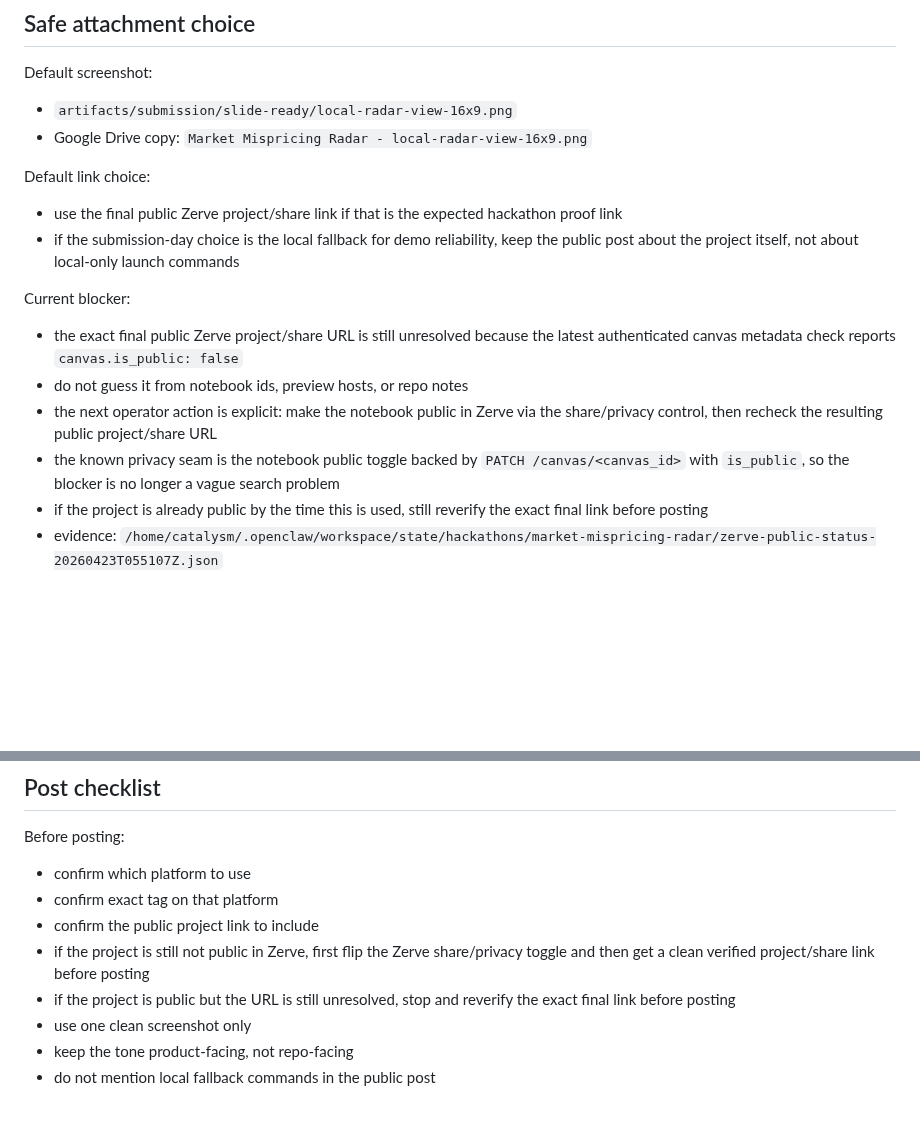
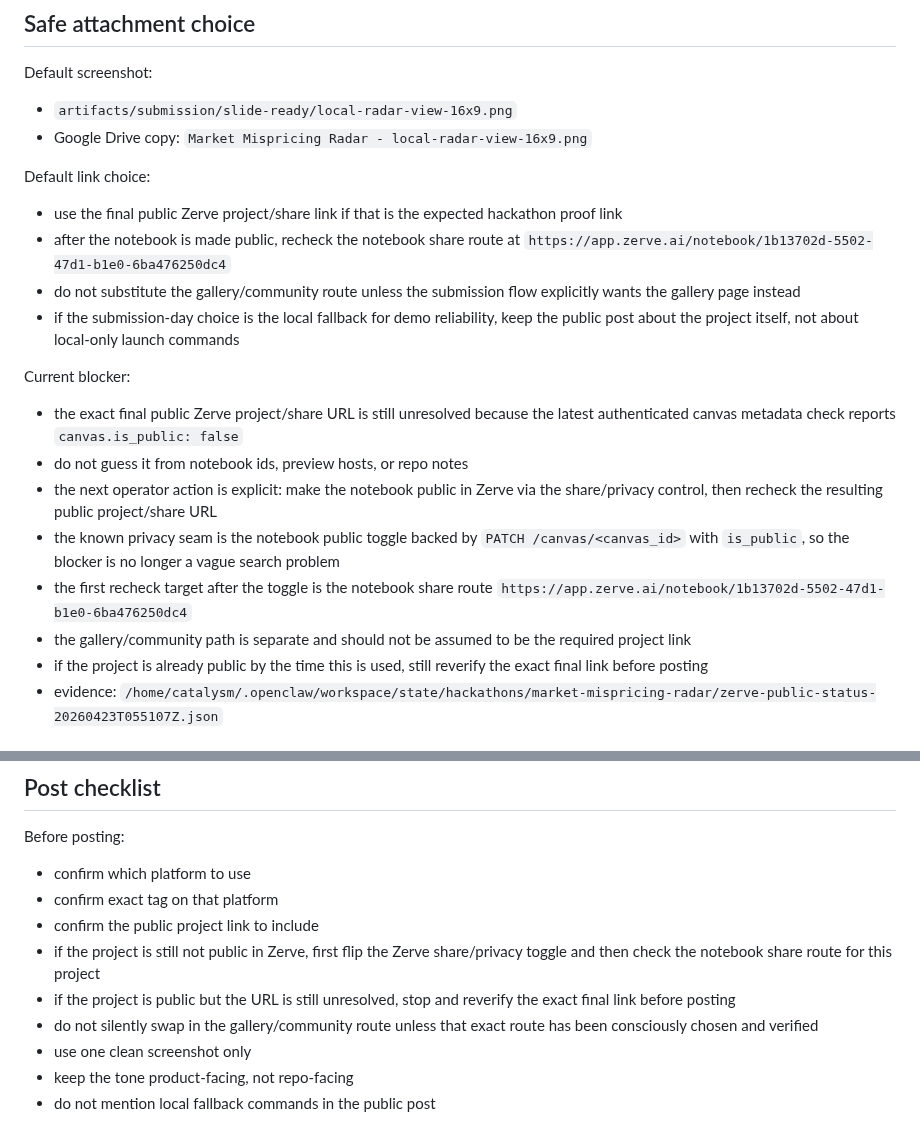
Before and after one commit to niekcandaele/Market-mispricing-radar, a Markdown page: docs/share-post-pack.md, 2 parts joined by grey strips. Drawn GitHub-style; blank space fills up the shorter version.

Commit message:
Pin public-link recheck route in share-post runbooks

```diff
--- a/docs/share-post-pack.md
+++ b/docs/share-post-pack.md
@@ -28,6 +28,8 @@ Default screenshot:
 
 Default link choice:
 - use the final public Zerve project/share link if that is the expected hackathon proof link
+- after the notebook is made public, recheck the notebook share route at `https://app.zerve.ai/notebook/1b13702d-5502-47d1-b1e0-6ba476250dc4`
+- do not substitute the gallery/community route unless the submission flow explicitly wants the gallery page instead
 - if the submission-day choice is the local fallback for demo reliability, keep the public post about the project itself, not about local-only launch commands
 
 Current blocker:
@@ -35,6 +37,8 @@ Current blocker:
 - do not guess it from notebook ids, preview hosts, or repo notes
 - the next operator action is explicit: make the notebook public in Zerve via the share/privacy control, then recheck the resulting public project/share URL
 - the known privacy seam is the notebook public toggle backed by `PATCH /canvas/<canvas_id>` with `is_public`, so the blocker is no longer a vague search problem
+- the first recheck target after the toggle is the notebook share route `https://app.zerve.ai/notebook/1b13702d-5502-47d1-b1e0-6ba476250dc4`
+- the gallery/community path is separate and should not be assumed to be the required project link
 - if the project is already public by the time this is used, still reverify the exact final link before posting
 - evidence: `/home/catalysm/.openclaw/workspace/state/hackathons/market-mispricing-radar/zerve-public-status-20260423T055107Z.json`
 
@@ -88,8 +92,9 @@ Before posting:
 - confirm which platform to use
 - confirm exact tag on that platform
 - confirm the public project link to include
-- if the project is still not public in Zerve, first flip the Zerve share/privacy toggle and then get a clean verified project/share link before posting
+- if the project is still not public in Zerve, first flip the Zerve share/privacy toggle and then check the notebook share route for this project
 - if the project is public but the URL is still unresolved, stop and reverify the exact final link before posting
+- do not silently swap in the gallery/community route unless that exact route has been consciously chosen and verified
 - use one clean screenshot only
 - keep the tone product-facing, not repo-facing
 - do not mention local fallback commands in the public post
```
Also changed, not shown: docs/final-submission-sequence.md (+2 -1 lines), docs/submission-verification-checklist.md (+2 -1 lines).
